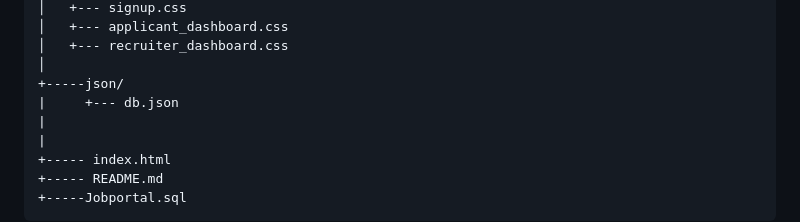
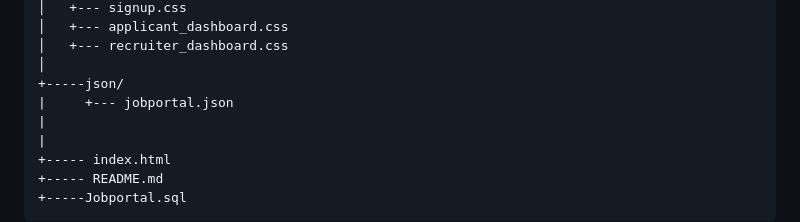
Before and after one commit to Sindhu-2017/Online_Job_Portal, a Markdown page: README.md, the part around the change. Rendered like a GitHub page.

Commit message:
folder structure

```diff
--- a/README.md
+++ b/README.md
@@ -26,7 +26,7 @@ HireHub/
 │   +--- recruiter_dashboard.css
 │
 +-----json/
-|     +--- db.json
+|     +--- jobportal.json
 |
 |
 +----- index.html
```
